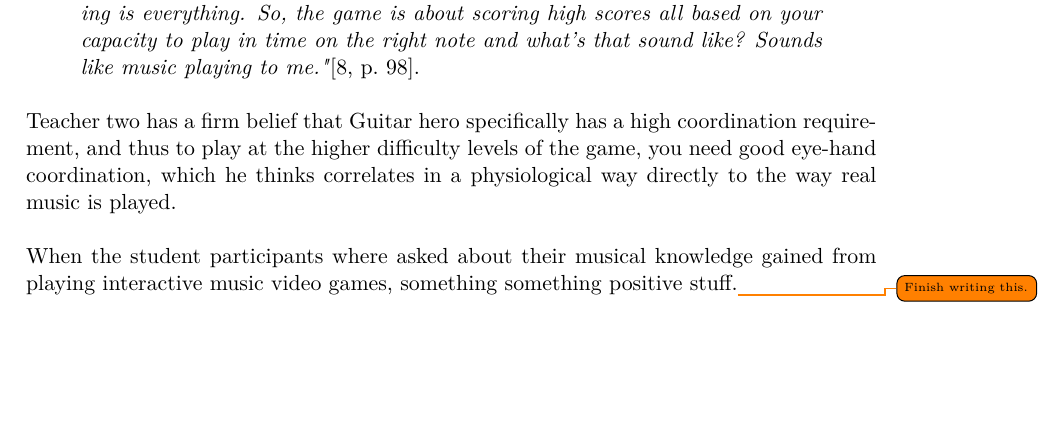
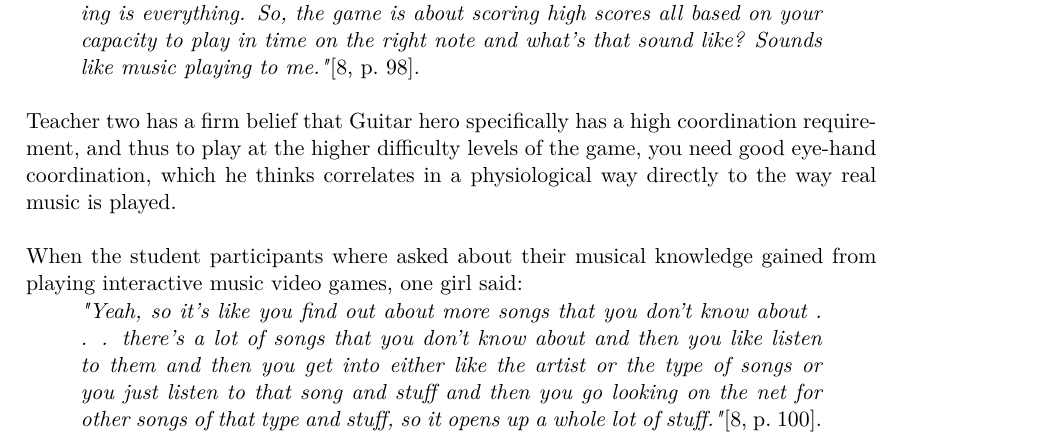
Before and after one commit to totalfreak/medialogyp4, a LaTeX thesis (Main.tex, which reads include/Analyse.tex): part of page 7 of 18, cut so that both start at the same text, the shorter picture padded with empty space. Compiled offline with pdfLaTeX.

Commit message:
Added quote from kid

```diff
--- a/include/Analyse.tex
+++ b/include/Analyse.tex
@@ -99,15 +99,10 @@
 	\end{quote}
 	Teacher two has a firm belief that Guitar hero specifically has a high coordination requirement, and thus to play at the higher difficulty levels of the game, you need good eye-hand coordination, which he thinks correlates in a physiological way directly to the way real music is played.\\
 
-	When the student participants where asked about their musical knowledge gained from playing interactive music video games, something something positive stuff.\todo{Finish writing this.}
-	\begin{comment}
-	The role of music education can be defined as:\todo{Think about way to use these two quotes nicely.}
+	When the student participants where asked about their musical knowledge gained from playing interactive music video games, one girl said:
 	\begin{quote}
-		\textit{"Teaching children to love music"}\cite[p.~94]{interactiveMusicVideoGames}.\\
+		\textit{"Yeah, so it’s like you find out about more songs that you don’t know about . . . there’s a lot of songs that you don’t know about and then you like listen to them and then you get into either like the artist or the type of songs or you just listen to that song and stuff and then you go looking on the net for other songs of that type and stuff, so it opens up a whole lot of stuff."}\cite[p.~100]{interactiveMusicVideoGames}.\\
 	\end{quote}
-
-
-	\end{comment}
 	\subsection*{Sub conclusion}
 		In conclusion, according to Lily Gower and Janet McDowall's study\cite{interactiveMusicVideoGames}, interactive music video games can most likely teach children about pitch and rhythm (See all five elements in \autoref{list:basicMusic}), and might broaden their musical knowledge. Hence interactivity might improve the way music is learned, at least in children.\todo{Maybe reword last part}
 
```
